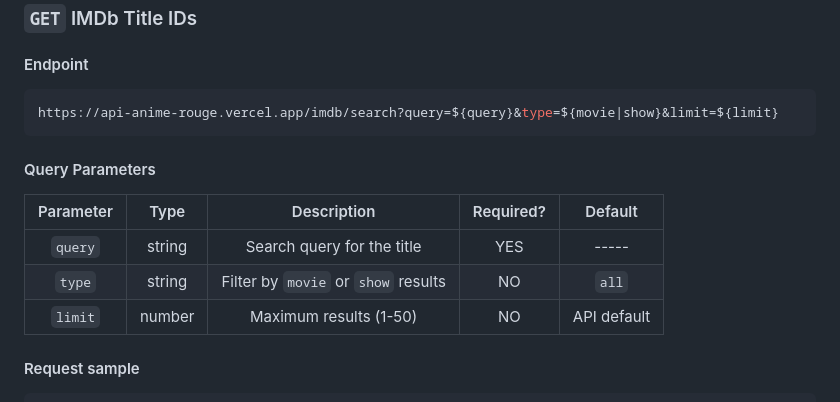
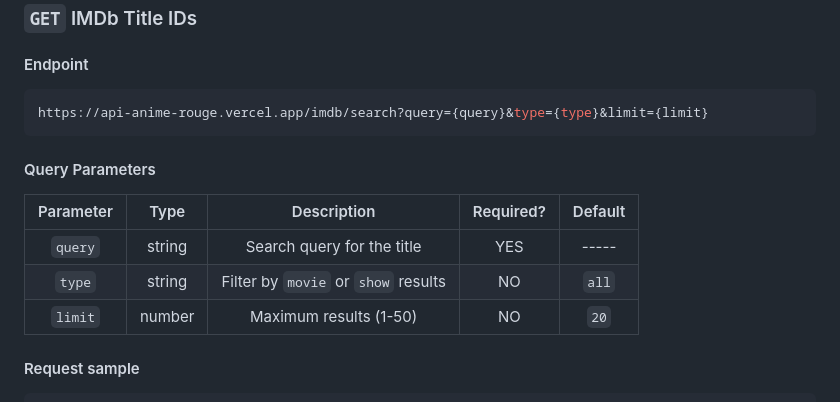
Before and after one commit to CloudCompile/aninescraoer, a Markdown page: README.md, the part around the change. Drawn GitHub-style.

Commit message:
Clarify IMDb search docs
Co-authored-by: CloudCompile <201248601+CloudCompile@users.noreply.github.com>

````diff
--- a/README.md
+++ b/README.md
@@ -1231,7 +1231,7 @@ console.log(data);
 #### Endpoint
 
 ```sh
-https://api-anime-rouge.vercel.app/imdb/search?query=${query}&type=${movie|show}&limit=${limit}
+https://api-anime-rouge.vercel.app/imdb/search?query={query}&type={type}&limit={limit}
 ```
 
 #### Query Parameters
@@ -1240,7 +1240,7 @@ https://api-anime-rouge.vercel.app/imdb/search?query=${query}&type=${movie|show}
 | :-------: | :----: | :----------------------------------: | :-------: | :--------: |
 |  `query`  | string |     Search query for the title       |    YES    |   -----    |
 |  `type`   | string | Filter by `movie` or `show` results  |    NO     |   `all`    |
-|  `limit`  | number |     Maximum results (1-50)           |    NO     | API default |
+|  `limit`  | number |     Maximum results (1-50)           |    NO     |    `20`     |
 
 #### Request sample
 
````
